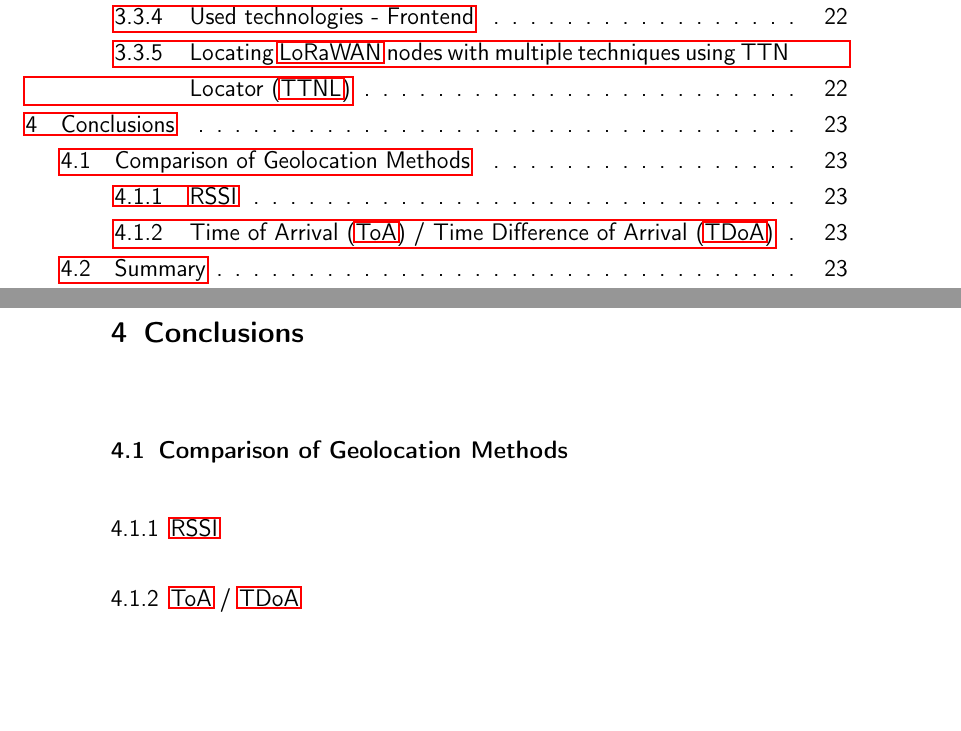
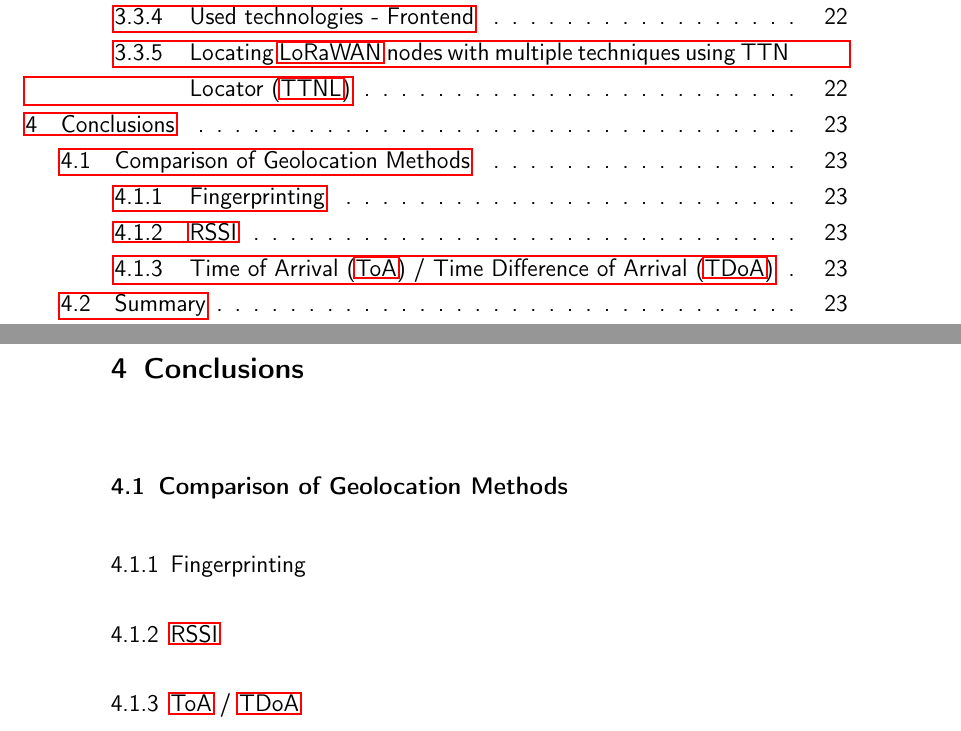
Before and after one commit to Bassadin/Master-Thesis-INM, a LaTeX thesis (thesis/main.tex, which reads thesis/content/4_conclusion.tex): two parts of pages 6 and 37 of 43, joined at a grey line, cut so that both start at the same text. Compiled offline with pdfLaTeX.

Commit message:
add subheading for conclusion

```diff
--- a/thesis/content/4_conclusion.tex
+++ b/thesis/content/4_conclusion.tex
@@ -1,6 +1,10 @@
 \chapter{Conclusions}
 
 \section{Comparison of Geolocation Methods}
+
+% TODO compare the geolocation methods
+
+\subsection{Fingerprinting}
 
 \subsection{\ac{RSSI}}
 
```
